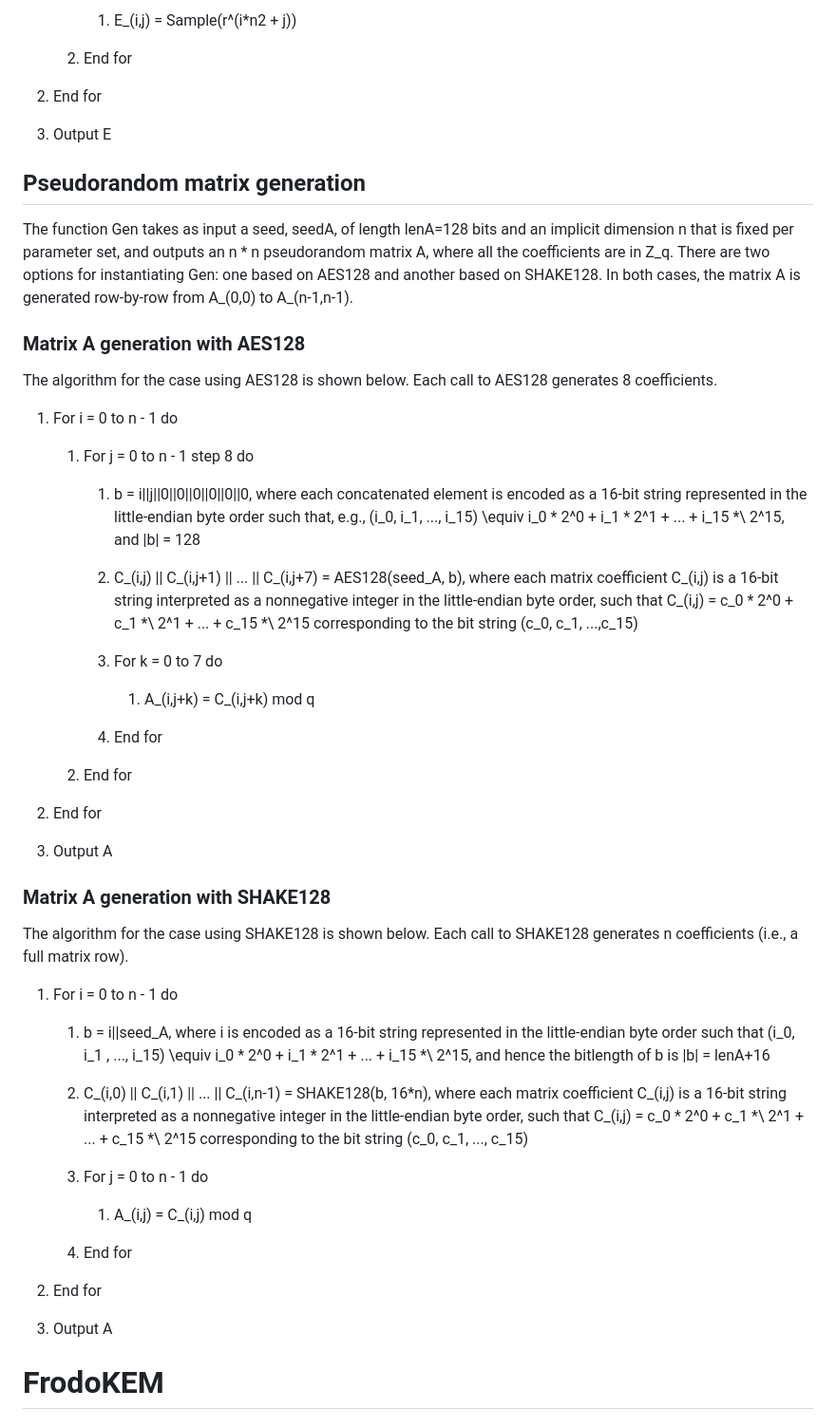
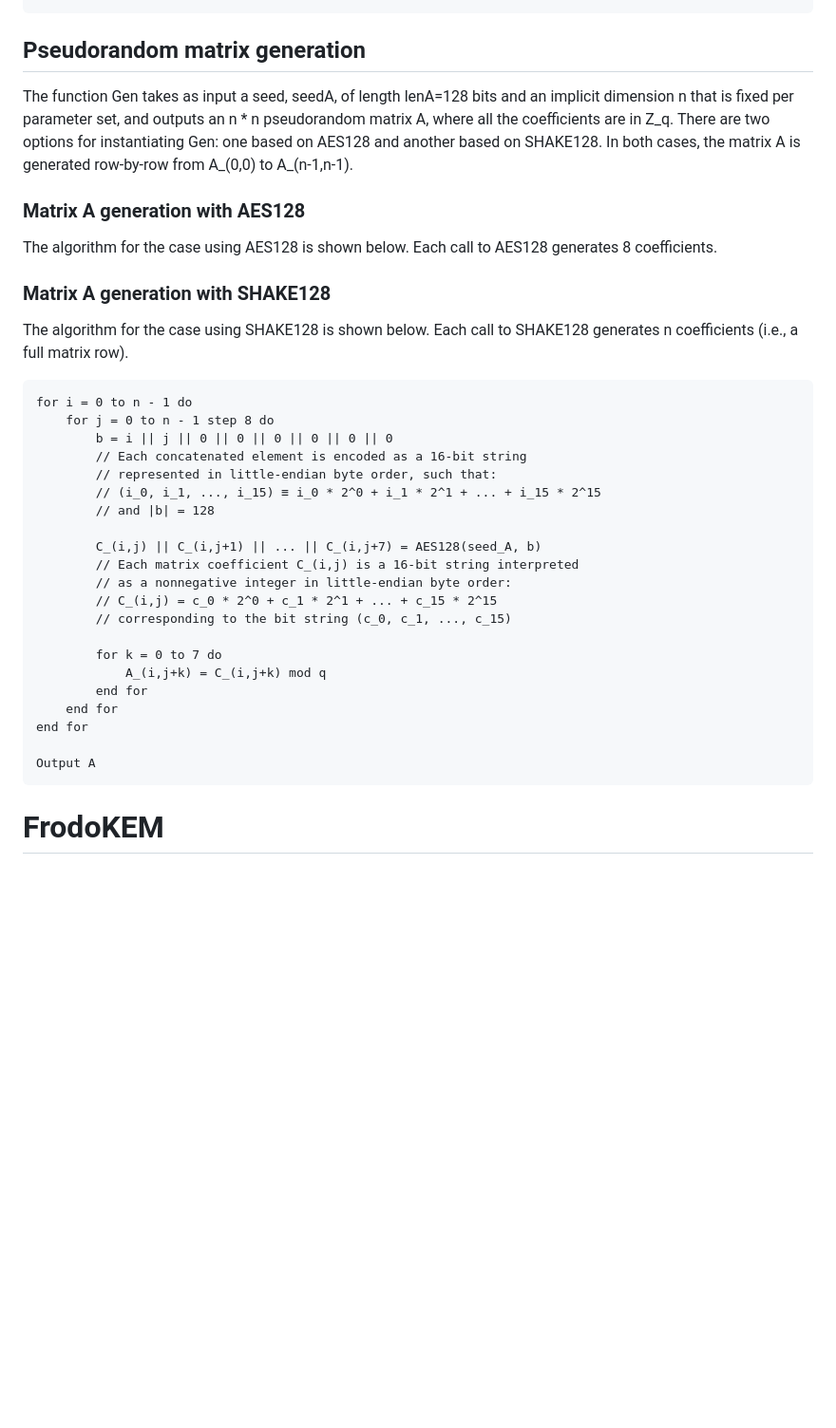
Before and after one commit to dstebila/frodokem-internet-draft, a Markdown page: draft-longa-cfrg-frodokem.md, the part around one of its changes. Shown at 95% size. Rendered like a GitHub page; blank space fills up the shorter version.

````diff
--- a/draft-longa-cfrg-frodokem.md
+++ b/draft-longa-cfrg-frodokem.md
@@ -391,11 +382,4 @@ Sample n1 \* n2 times, as follows:
 
-      1. E_(i,j) = Sample(r^(i\*n2 + j))
-
-   2. End for
-
-2. End for
-
-3. Output E
 
 ## Pseudorandom matrix generation
 
@@ -411,46 +395,37 @@ In both cases, the matrix A is generated row-by-row from A_(0,0) to A_(n-1,n-1).
 The algorithm for the case using AES128 is shown below. Each call to AES128
 generates 8 coefficients.
 
-1. For i = 0 to n - 1 do
 
-   1. For j = 0 to n - 1 step 8 do
-
-      1. b = i\|\|j\|\|0\|\|0\|\|0\|\|0\|\|0\|\|0, where each concatenated element is encoded as a 16-bit string represented in the little-endian byte order such that, e.g., (i_0, i_1, ..., i_15) \equiv i_0 \* 2^0 + i_1 \* 2^1 + ... + i_15 *\ 2^15, and \|b\| = 128
-
-      2. C_(i,j) \|\| C_(i,j+1) \|\| ... \|\| C_(i,j+7) = AES128(seed_A, b), where each matrix coefficient C_(i,j) is a 16-bit string interpreted as a nonnegative integer in the little-endian byte order, such that C_(i,j) = c_0 \* 2^0 + c_1 *\ 2^1 + ... + c_15 *\ 2^15 corresponding to the bit string (c_0, c_1, ...,c_15)
-
-      3. For k = 0 to 7 do
-
-         1. A_(i,j+k) = C_(i,j+k) mod q
-
-      4. End for
-
-   2. End for
-
-2. End for
-
-3. Output A
 
 ### Matrix A generation with SHAKE128
 
 The algorithm for the case using SHAKE128 is shown below. Each call to SHAKE128
 generates n coefficients (i.e., a full matrix row).
 
-1. For i = 0 to n - 1 do
+```
+for i = 0 to n - 1 do
+    for j = 0 to n - 1 step 8 do
+        b = i || j || 0 || 0 || 0 || 0 || 0 || 0
+        // Each concatenated element is encoded as a 16-bit string
+        // represented in little-endian byte order, such that:
+        // (i_0, i_1, ..., i_15) ≡ i_0 * 2^0 + i_1 * 2^1 + ... + i_15 * 2^15
+        // and |b| = 128
 
-   1. b = i\|\|seed_A, where i is encoded as a 16-bit string represented in the little-endian byte order such that (i_0, i_1 , ..., i_15) \equiv i_0 \* 2^0 + i_1 \* 2^1 + ... + i_15 *\ 2^15, and hence the bitlength of b is \|b\| = lenA+16
+        C_(i,j) || C_(i,j+1) || ... || C_(i,j+7) = AES128(seed_A, b)
+        // Each matrix coefficient C_(i,j) is a 16-bit string interpreted
+        // as a nonnegative integer in little-endian byte order:
+        // C_(i,j) = c_0 * 2^0 + c_1 * 2^1 + ... + c_15 * 2^15
+        // corresponding to the bit string (c_0, c_1, ..., c_15)
 
-   2. C_(i,0) \|\| C_(i,1) \|\| ... \|\| C_(i,n-1) = SHAKE128(b, 16\*n), where each matrix coefficient C_(i,j) is a 16-bit string interpreted as a nonnegative integer in the little-endian byte order, such that C_(i,j) = c_0 \* 2^0 + c_1 *\ 2^1 + ... + c_15 *\ 2^15 corresponding to the bit string (c_0, c_1, ..., c_15)
+        for k = 0 to 7 do
+            A_(i,j+k) = C_(i,j+k) mod q
+        end for
+    end for
+end for
 
-   3. For j = 0 to n - 1 do
+Output A
+```
 
-      1. A_(i,j) = C_(i,j) mod q
-
-   4. End for
-
-2. End for
-
-3. Output A
 
 
 # FrodoKEM
````
Also changed, not shown: other parts of draft-longa-cfrg-frodokem.md (+83 -92 lines).
